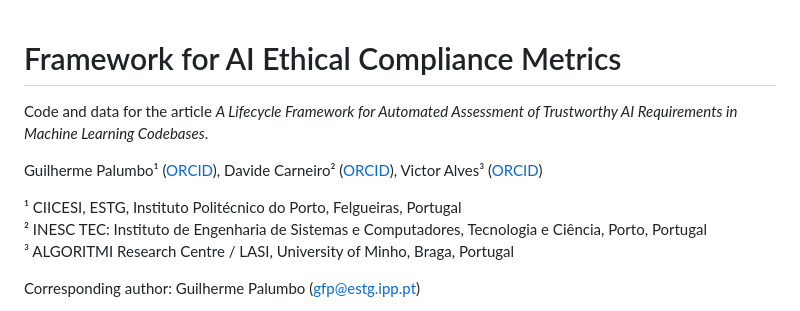
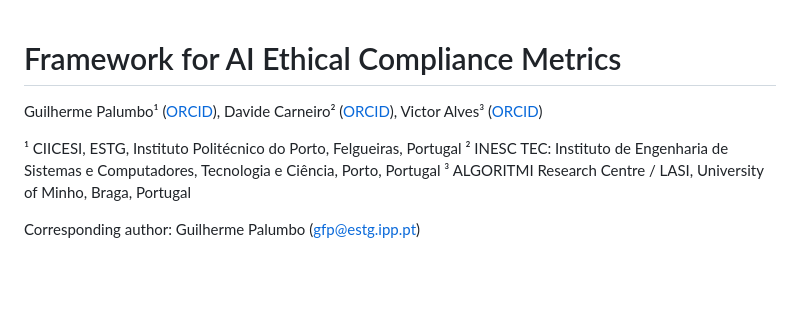
Before and after one commit to guilhermefragapalumbo/code-analysis-metrics, a Markdown page: Readme.md, the part around the change. Rendered like a GitHub page; blank space fills up the shorter version.

```diff
--- a/Readme.md
+++ b/Readme.md
@@ -1,11 +1,9 @@
 # Framework for AI Ethical Compliance Metrics
-
-Code and data for the article *A Lifecycle Framework for Automated Assessment of Trustworthy AI Requirements in Machine Learning Codebases*.
 
 Guilherme Palumbo¹ ([ORCID](https://orcid.org/0000-0001-6633-3033)), Davide Carneiro² ([ORCID](https://orcid.org/0000-0002-6650-0388)), Victor Alves³ ([ORCID](https://orcid.org/0000-0003-1819-7051))
 
-¹ CIICESI, ESTG, Instituto Politécnico do Porto, Felgueiras, Portugal\
-² INESC TEC: Instituto de Engenharia de Sistemas e Computadores, Tecnologia e Ciência, Porto, Portugal\
+¹ CIICESI, ESTG, Instituto Politécnico do Porto, Felgueiras, Portugal
+² INESC TEC: Instituto de Engenharia de Sistemas e Computadores, Tecnologia e Ciência, Porto, Portugal
 ³ ALGORITMI Research Centre / LASI, University of Minho, Braga, Portugal
 
 Corresponding author: Guilherme Palumbo (gfp@estg.ipp.pt)
```
